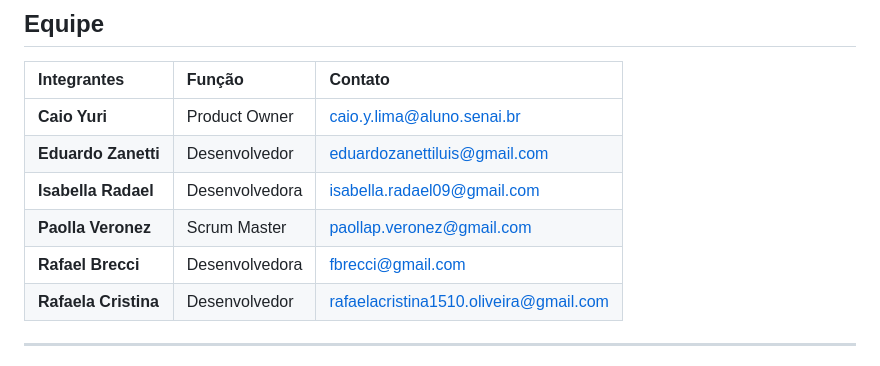
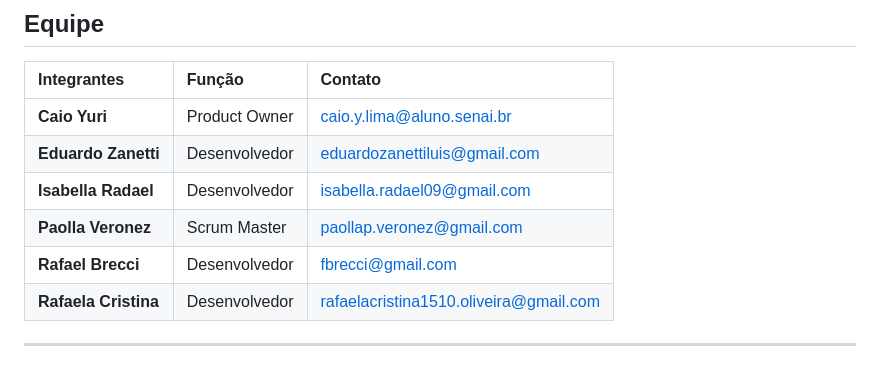
Before and after one commit to rafaoliveira15/Banco-24h, a Markdown page: README.md, the part around the change. Drawn GitHub-style.

```diff
--- a/README.md
+++ b/README.md
@@ -88,9 +88,9 @@ Para visualizar a documentação completa, incluindo o detalhamento das telas, f
 | :--- | :--- | :--- |
 | **Caio Yuri** | Product Owner | caio.y.lima@aluno.senai.br |
 | **Eduardo Zanetti** | Desenvolvedor | eduardozanettiluis@gmail.com |
-| **Isabella Radael** | Desenvolvedora | isabella.radael09@gmail.com |
+| **Isabella Radael** | Desenvolvedor | isabella.radael09@gmail.com |
 | **Paolla Veronez** | Scrum Master | paollap.veronez@gmail.com |
-| **Rafael Brecci** | Desenvolvedora | fbrecci@gmail.com |
+| **Rafael Brecci** | Desenvolvedor | fbrecci@gmail.com |
 | **Rafaela Cristina** | Desenvolvedor | rafaelacristina1510.oliveira@gmail.com |
 
 ---
```
